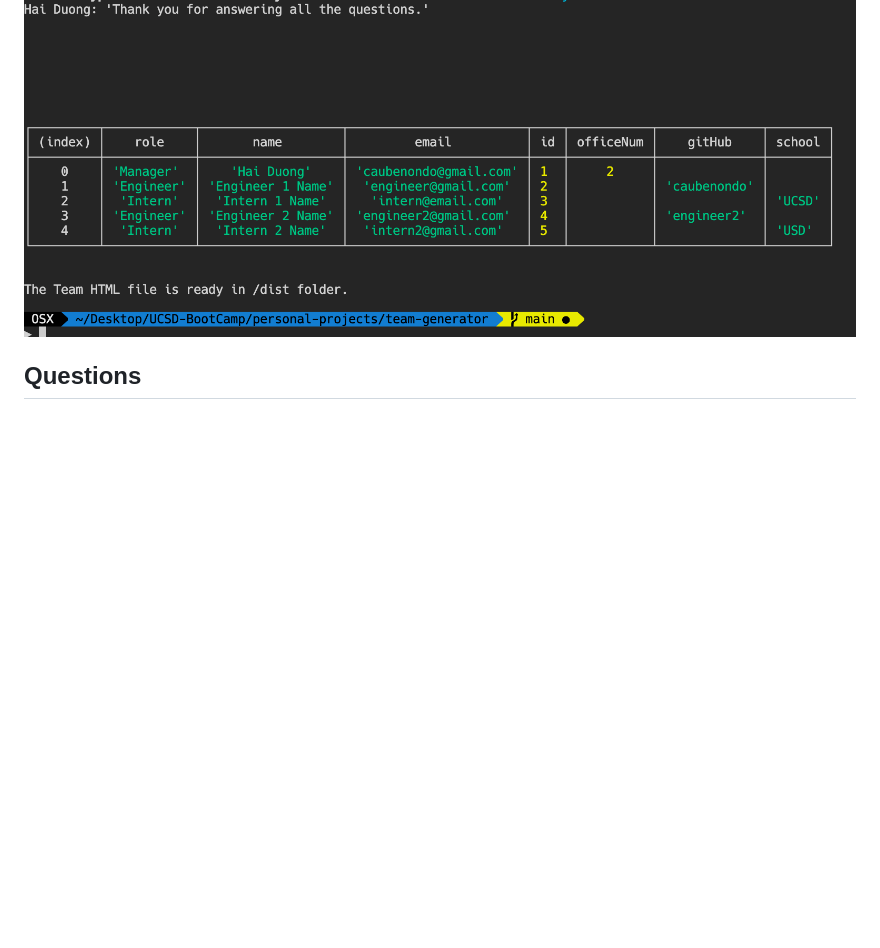
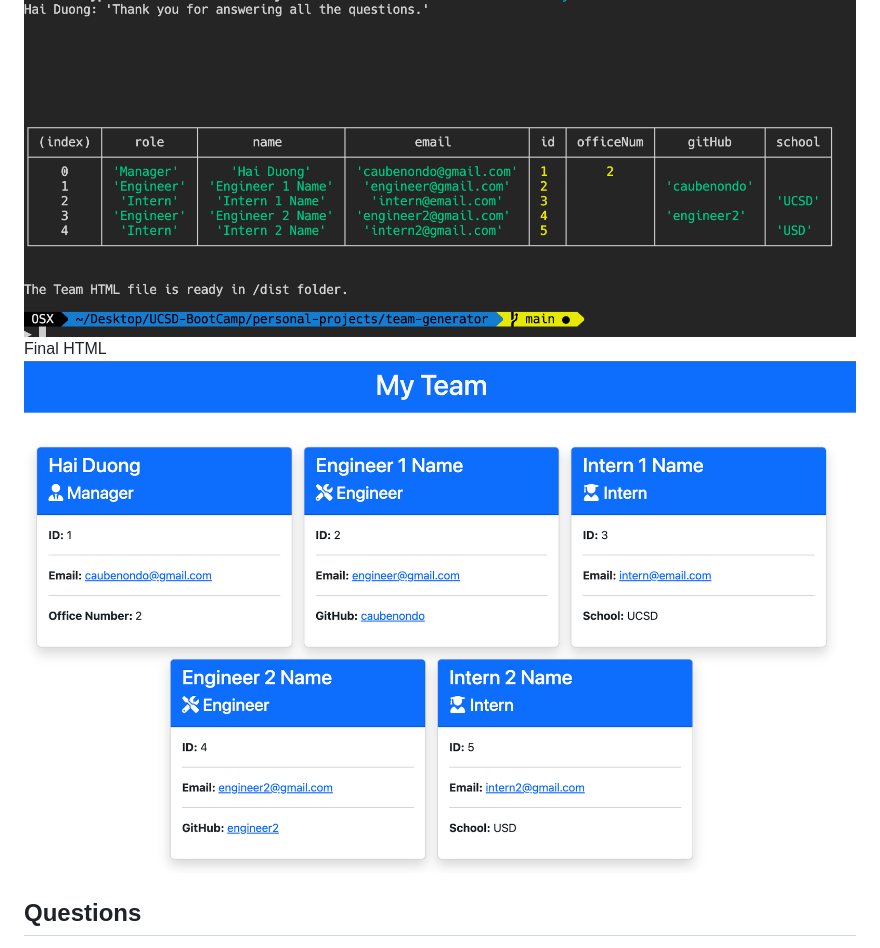
Before and after one commit to caubenondo/team-generator, a Markdown page: README.md, the part around the change printed below. Drawn GitHub-style; pictures changed too: src/FinalHTML.png (added); blank space fills up the shorter version.

Commit message:
add screenshot of final HTML file

```diff
--- a/README.md
+++ b/README.md
@@ -64,4 +65,6 @@ with these inputs
 ![Inputs](./src/TerminalInput.png)
+Final HTML
+![Final HTML](./src/FinalHTML.png)
 
 ## Questions <a name='Questions'></a>
 
```
Also changed, not shown: other parts of README.md (+2 -1 lines).
